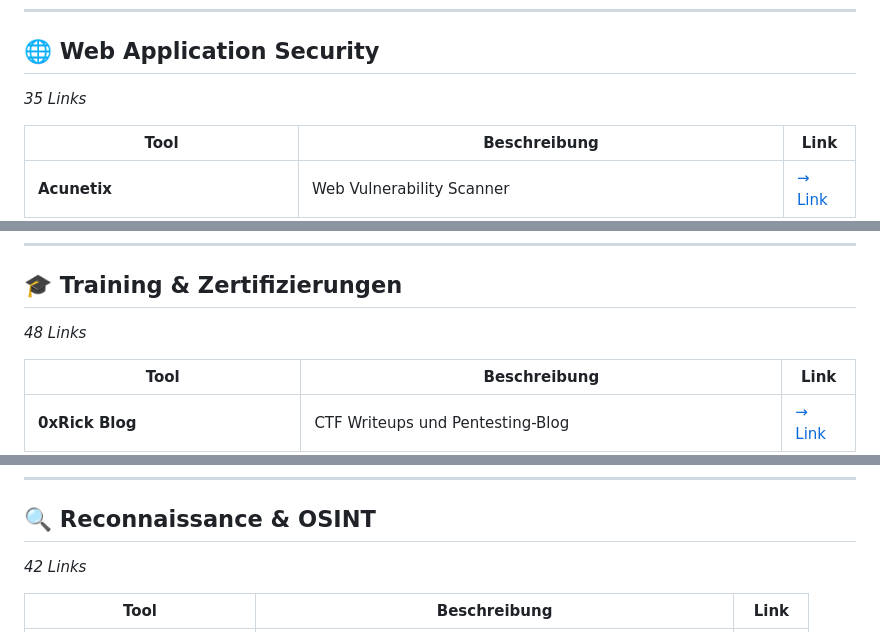
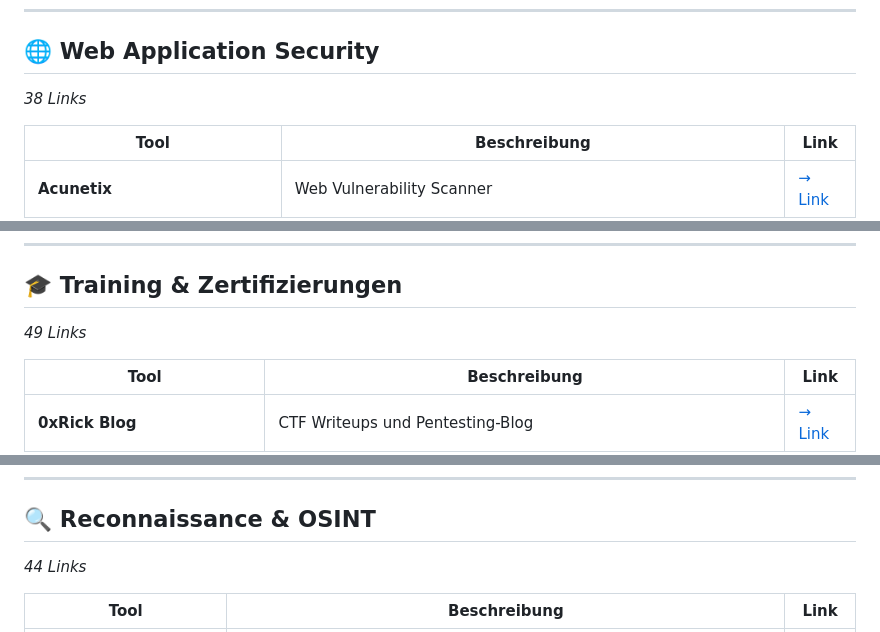
Before and after one commit to beerjunky/cs12bookmarks, a Markdown page: CS12-Security-Bookmarks.md, 3 parts joined by grey strips. GitHub-like rendering.

```diff
--- a/CS12-Security-Bookmarks.md
+++ b/CS12-Security-Bookmarks.md
@@ -103,7 +103,7 @@
 
 ## 🌐 Web Application Security
 
-*35 Links*
+*38 Links*
 
 | Tool | Beschreibung | Link |
 |------|-------------|------|
@@ -147,7 +150,7 @@
 
 ## 🎓 Training & Zertifizierungen
 
-*48 Links*
+*49 Links*
 
 | Tool | Beschreibung | Link |
 |------|-------------|------|
@@ -488,7 +503,7 @@
 
 ## 🔍 Reconnaissance & OSINT
 
-*42 Links*
+*44 Links*
 
 | Tool | Beschreibung | Link |
 |------|-------------|------|
```
Also changed, not shown: other parts of CS12-Security-Bookmarks.md (+31 -12 lines).
